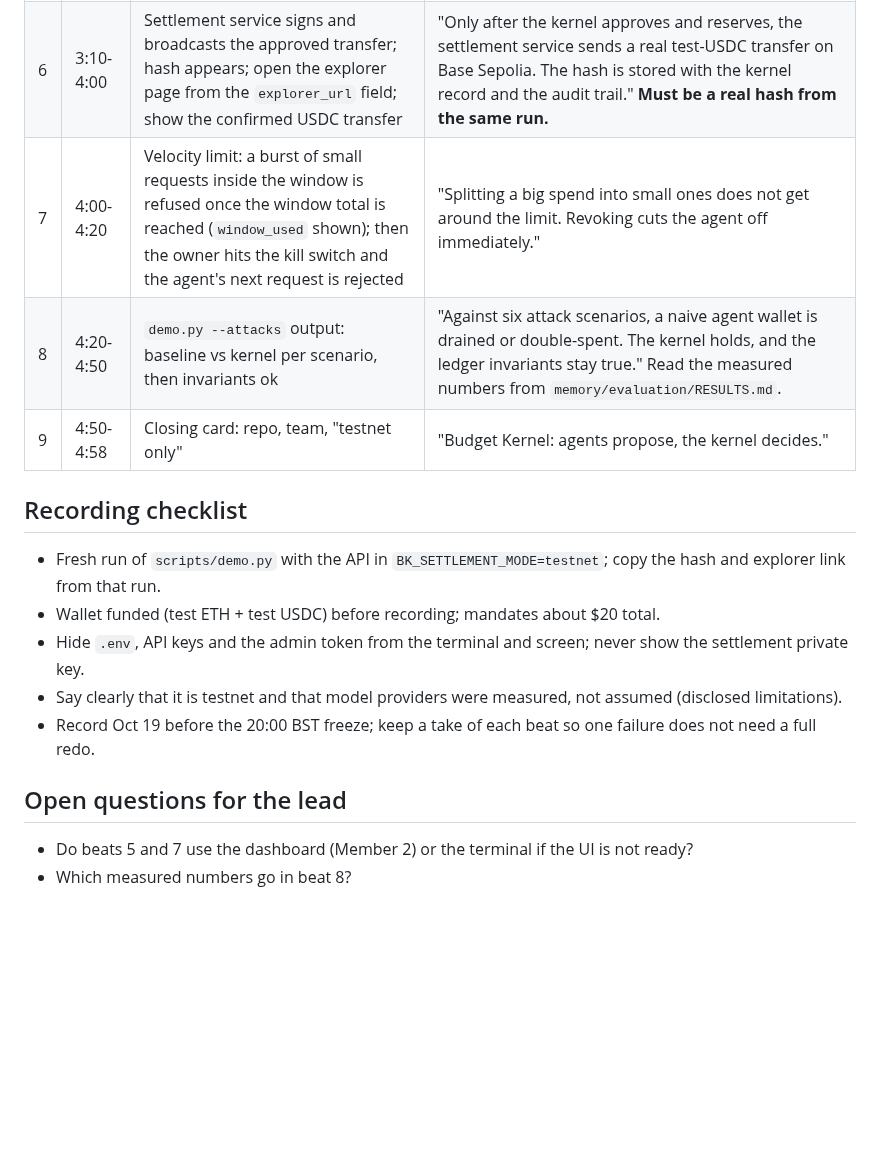
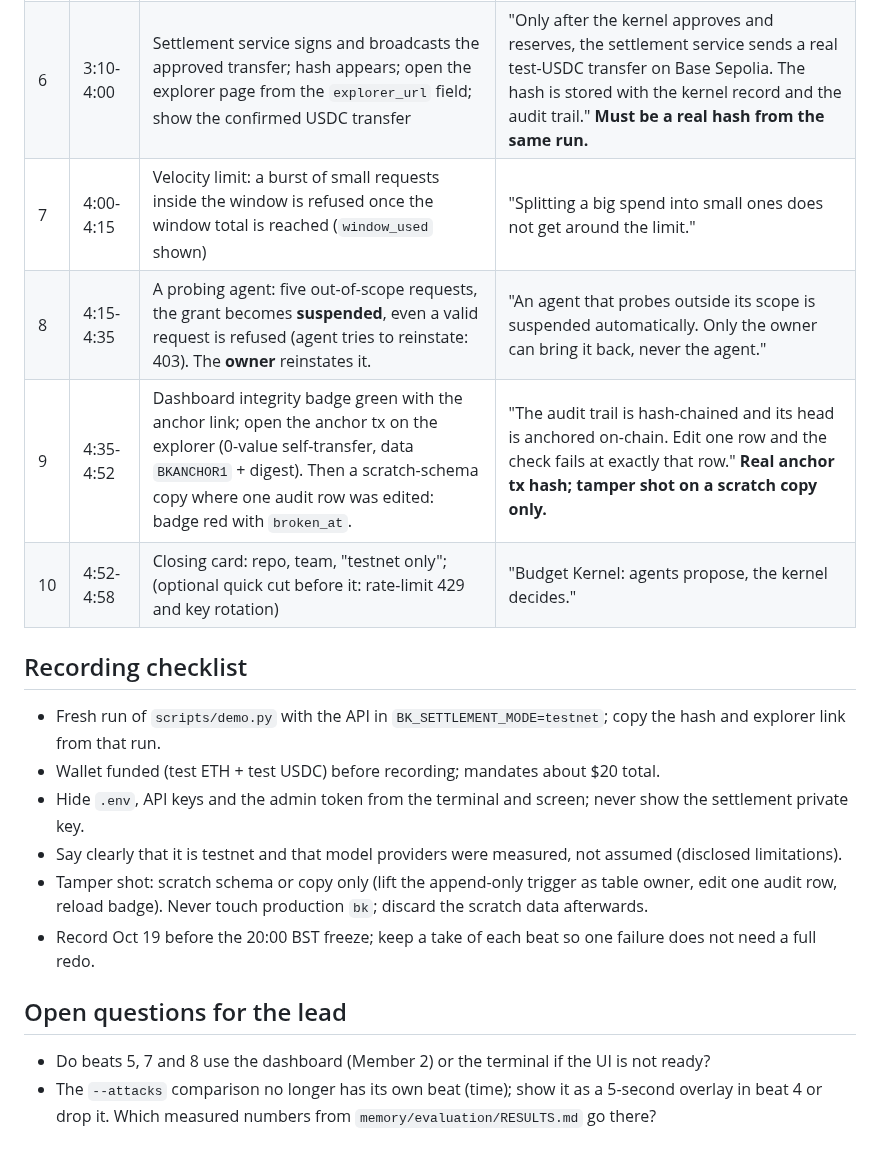
Before and after one commit to Nishmam12/Fintech-Comp, a Markdown page: docs/demo/VIDEO_SCRIPT.md, the part around the change. Drawn GitHub-style; blank space fills up the shorter version.

Commit message:
claim: afnan BK-401 real anchor + BK-140 script
Co-Authored-By: Claude Sonnet 5.5 <noreply@anthropic.com>

```diff
--- a/docs/demo/VIDEO_SCRIPT.md
+++ b/docs/demo/VIDEO_SCRIPT.md
@@ -10,17 +10,19 @@ Target: 4:58 (limit 5:00; trim beat 3 or 4 if it runs long). Screen capture + vo
 | 4 | 1:50-2:30 | Agent asks "pay 50 USD to aws for cloud"; reserved. Then over-limit and wrong-recipient requests rejected | "A plain-language request becomes a typed proposal. In-scope: reserved. Over the limit or to the wrong recipient: rejected with a reason. Retrying the same request does not double-spend." |
 | 5 | 2:30-3:10 | Dashboard (or terminal): a request above the approval threshold waits in the owner's inbox as "needs approval"; owner taps approve; it becomes reserved | "Large spends wait for the owner. The threshold lives in the grant, and the kernel, not the model, holds the request until the human approves." Needs BK-302/321 working by Oct 19; otherwise show it with `demo.py` section 7b. |
 | 6 | 3:10-4:00 | Settlement service signs and broadcasts the approved transfer; hash appears; open the explorer page from the `explorer_url` field; show the confirmed USDC transfer | "Only after the kernel approves and reserves, the settlement service sends a real test-USDC transfer on Base Sepolia. The hash is stored with the kernel record and the audit trail." **Must be a real hash from the same run.** |
-| 7 | 4:00-4:20 | Velocity limit: a burst of small requests inside the window is refused once the window total is reached (`window_used` shown); then the owner hits the kill switch and the agent's next request is rejected | "Splitting a big spend into small ones does not get around the limit. Revoking cuts the agent off immediately." |
-| 8 | 4:20-4:50 | `demo.py --attacks` output: baseline vs kernel per scenario, then invariants ok | "Against six attack scenarios, a naive agent wallet is drained or double-spent. The kernel holds, and the ledger invariants stay true." Read the measured numbers from `memory/evaluation/RESULTS.md`. |
-| 9 | 4:50-4:58 | Closing card: repo, team, "testnet only" | "Budget Kernel: agents propose, the kernel decides." |
+| 7 | 4:00-4:15 | Velocity limit: a burst of small requests inside the window is refused once the window total is reached (`window_used` shown) | "Splitting a big spend into small ones does not get around the limit." |
+| 8 | 4:15-4:35 | A probing agent: five out-of-scope requests, the grant becomes **suspended**, even a valid request is refused (agent tries to reinstate: 403). The **owner** reinstates it. | "An agent that probes outside its scope is suspended automatically. Only the owner can bring it back, never the agent." |
+| 9 | 4:35-4:52 | Dashboard integrity badge green with the anchor link; open the anchor tx on the explorer (0-value self-transfer, data `BKANCHOR1` + digest). Then a scratch-schema copy where one audit row was edited: badge red with `broken_at`. | "The audit trail is hash-chained and its head is anchored on-chain. Edit one row and the check fails at exactly that row." **Real anchor tx hash; tamper shot on a scratch copy only.** |
+| 10 | 4:52-4:58 | Closing card: repo, team, "testnet only"; (optional quick cut before it: rate-limit 429 and key rotation) | "Budget Kernel: agents propose, the kernel decides." |
 
 ## Recording checklist
 - Fresh run of `scripts/demo.py` with the API in `BK_SETTLEMENT_MODE=testnet`; copy the hash and explorer link from that run.
 - Wallet funded (test ETH + test USDC) before recording; mandates about $20 total.
 - Hide `.env`, API keys and the admin token from the terminal and screen; never show the settlement private key.
 - Say clearly that it is testnet and that model providers were measured, not assumed (disclosed limitations).
+- Tamper shot: scratch schema or copy only (lift the append-only trigger as table owner, edit one audit row, reload badge). Never touch production `bk`; discard the scratch data afterwards.
 - Record Oct 19 before the 20:00 BST freeze; keep a take of each beat so one failure does not need a full redo.
 
 ## Open questions for the lead
-- Do beats 5 and 7 use the dashboard (Member 2) or the terminal if the UI is not ready?
-- Which measured numbers go in beat 8?
+- Do beats 5, 7 and 8 use the dashboard (Member 2) or the terminal if the UI is not ready?
+- The `--attacks` comparison no longer has its own beat (time); show it as a 5-second overlay in beat 4 or drop it. Which measured numbers from `memory/evaluation/RESULTS.md` go there?
```
Also changed, not shown: memory/WHO_IS_WORKING.md (+5 -5 lines).
